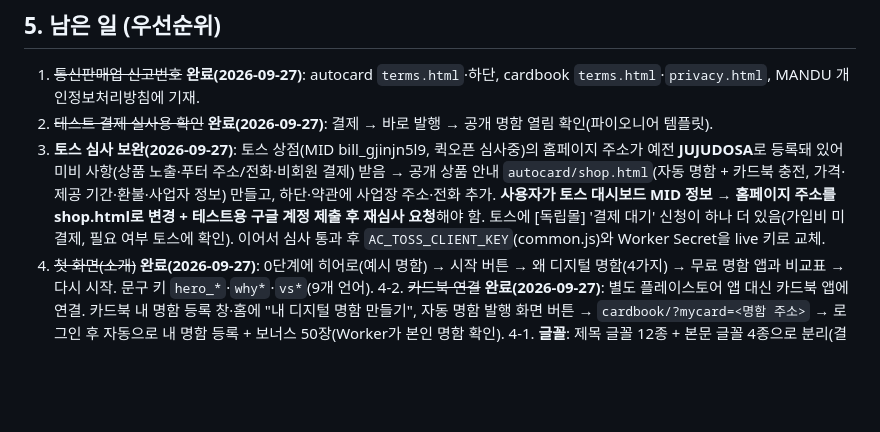
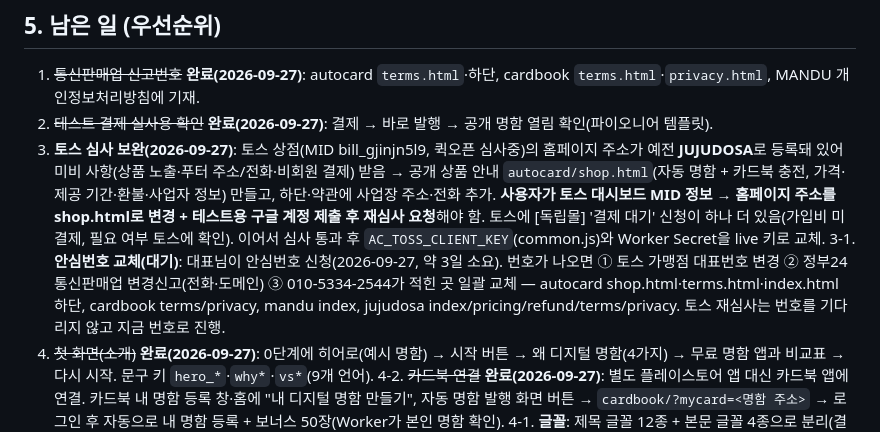
Before and after one commit to jinjjabg-hub/autocard, a Markdown page: HANDOFF.md, the part around the change. GitHub-like rendering; blank space fills up the shorter version.

Commit message:
HANDOFF: 안심번호 교체 대기 항목 기록
Co-Authored-By: Claude Opus 5.5 <noreply@anthropic.com>
Claude-Session: https://claude.ai/code/session_01SGrpkzq2tMkMwKvB7Q8STG

```diff
--- a/HANDOFF.md
+++ b/HANDOFF.md
@@ -43,6 +43,7 @@ Firebase 프로젝트 `mandu-e7c3c`(Firestore `autocards`, Storage `autocards/{u
 2. ~~테스트 결제 실사용 확인~~ **완료(2026-09-27)**: 결제 → 바로 발행 → 공개 명함 열림 확인(파이오니어 템플릿).
 3. **토스 심사 보완(2026-09-27)**: 토스 상점(MID bill_gjinjn5l9, 퀵오픈 심사중)의 홈페이지 주소가 예전 **JUJUDOSA**로 등록돼 있어 미비 사항(상품 노출·푸터 주소/전화·비회원 결제) 받음 → 공개 상품 안내 `autocard/shop.html`(자동 명함 + 카드북 충전, 가격·제공 기간·환불·사업자 정보) 만들고, 하단·약관에 사업장 주소·전화 추가. **사용자가 토스 대시보드 MID 정보 → 홈페이지 주소를 shop.html로 변경 + 테스트용 구글 계정 제출 후 재심사 요청**해야 함. 토스에 [독립몰] '결제 대기' 신청이 하나 더 있음(가입비 미결제, 필요 여부 토스에 확인).
    이어서 심사 통과 후 `AC_TOSS_CLIENT_KEY`(common.js)와 Worker Secret을 live 키로 교체.
+3-1. **안심번호 교체(대기)**: 대표님이 안심번호 신청(2026-09-27, 약 3일 소요). 번호가 나오면 ① 토스 가맹점 대표번호 변경 ② 정부24 통신판매업 변경신고(전화·도메인) ③ 010-5334-2544가 적힌 곳 일괄 교체 — autocard shop.html·terms.html·index.html 하단, cardbook terms/privacy, mandu index, jujudosa index/pricing/refund/terms/privacy. 토스 재심사는 번호를 기다리지 않고 지금 번호로 진행.
 4. ~~첫 화면(소개)~~ **완료(2026-09-27)**: 0단계에 히어로(예시 명함) → 시작 버튼 → 왜 디지털 명함(4가지) → 무료 명함 앱과 비교표 → 다시 시작. 문구 키 `hero_*`·`why*`·`vs*`(9개 언어).
 4-2. ~~카드북 연결~~ **완료(2026-09-27)**: 별도 플레이스토어 앱 대신 카드북 앱에 연결. 카드북 내 명함 등록 창·홈에 "내 디지털 명함 만들기", 자동 명함 발행 화면 버튼 → `cardbook/?mycard=<명함 주소>` → 로그인 후 자동으로 내 명함 등록 + 보너스 50장(Worker가 본인 명함 확인).
 4-1. **글꼴**: 제목 글꼴 12종 + 본문 글꼴 4종으로 분리(결정됨, 미구현).
```
